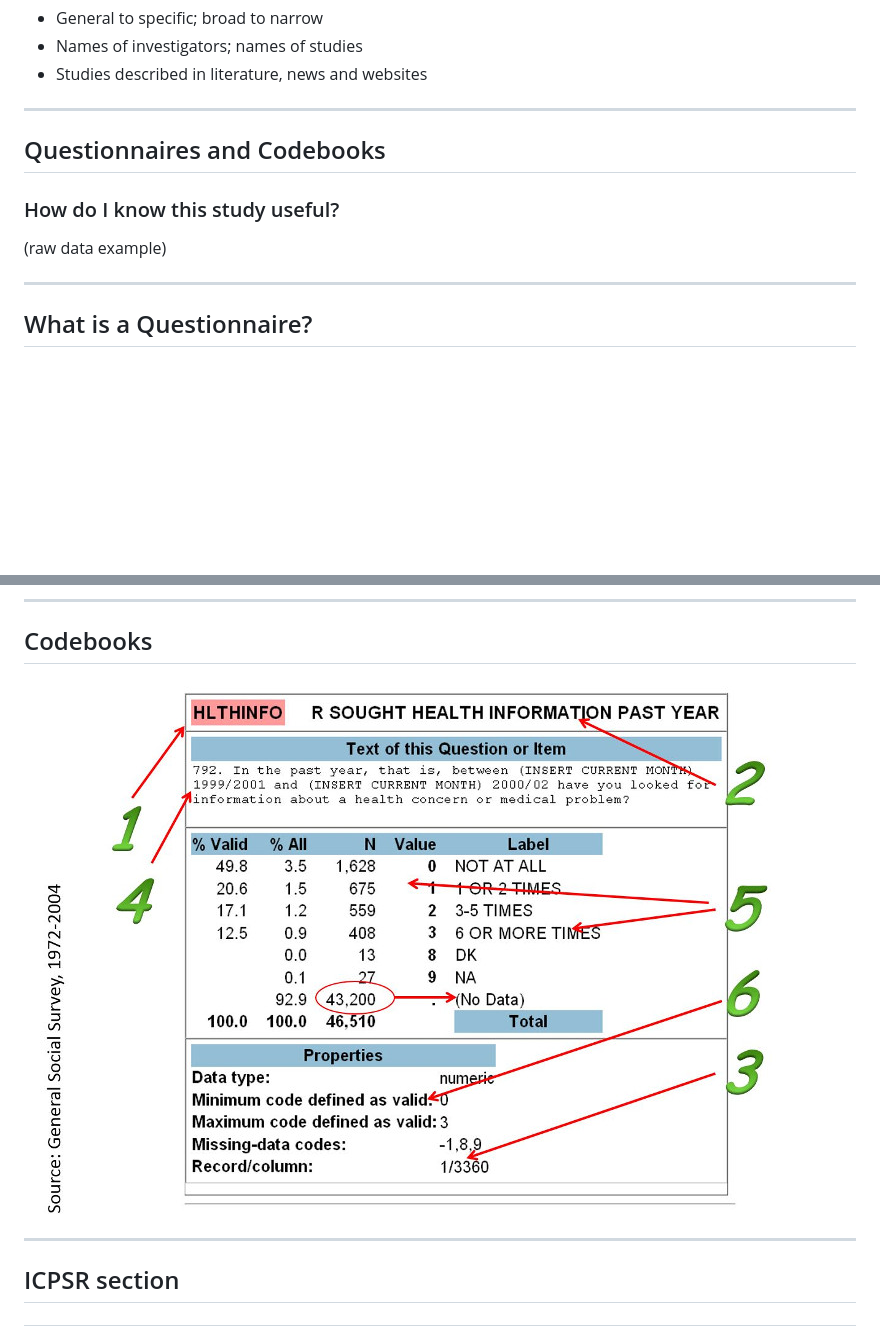
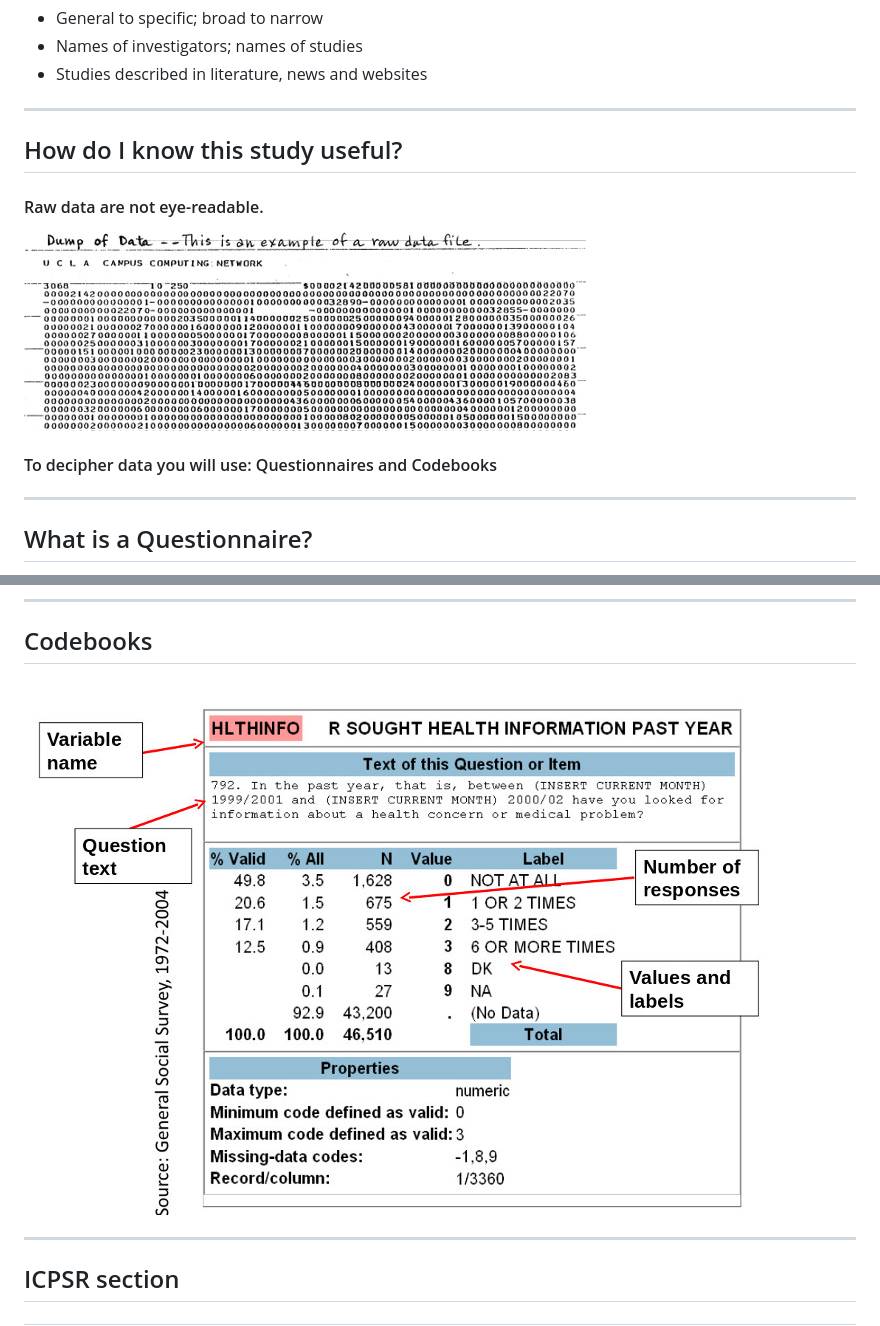
Before and after one commit to jmjamison/lesson_using_data_in_research, a Markdown page: dataInResearch.md, 2 parts joined by grey strips. Drawn GitHub-style; pictures changed too: images/codebookExample.jpg (added), images/rawData.jpg (added); blank space fills up the shorter version.

```diff
--- a/dataInResearch.md
+++ b/dataInResearch.md
@@ -78,11 +78,13 @@ In this session you will:
 ---
 
 
-## Questionnaires and Codebooks
+## How do I know this study useful?
 
-### How do I know this study useful?
+#### Raw data are not eye-readable.
 
-(raw data example)
+![illustration: codebook #1](./images/rawData.jpg "Raw Data sample")
+
+#### To decipher data you will use:  Questionnaires and Codebooks
 
 ---
 
@@ -107,7 +109,7 @@ In this session you will:
 
 ## Codebooks
 
-![illustration: codebook #2](./images/codebook02.jpg "Codebooks #2")
+![illustration: codebook #2](./images/codebookExample.jpg "CodebookExample")
 
 ---
 
```
Also changed, not shown: images/Untitled.jpg (added), images/codebook03.jpg (added), 2 other files.
